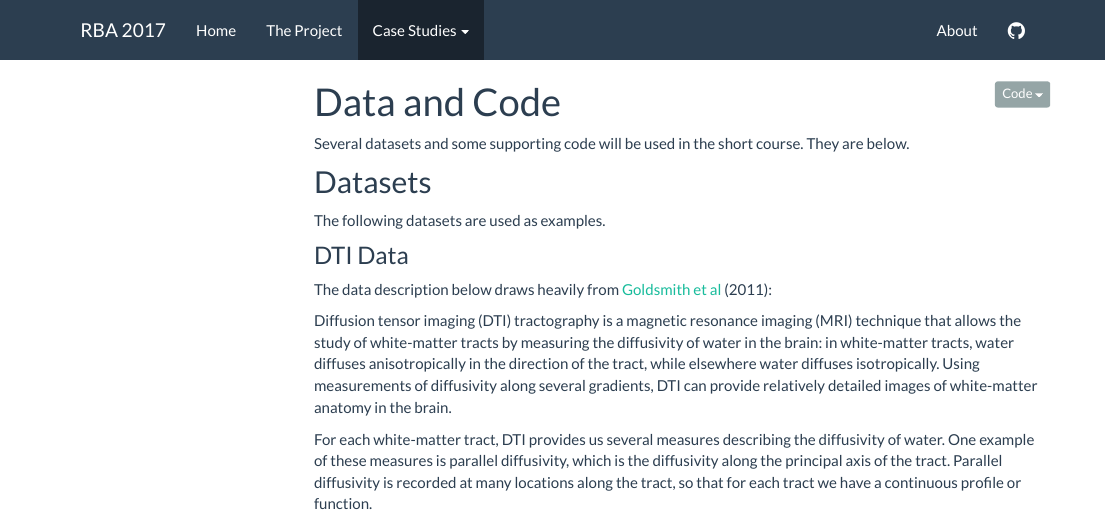
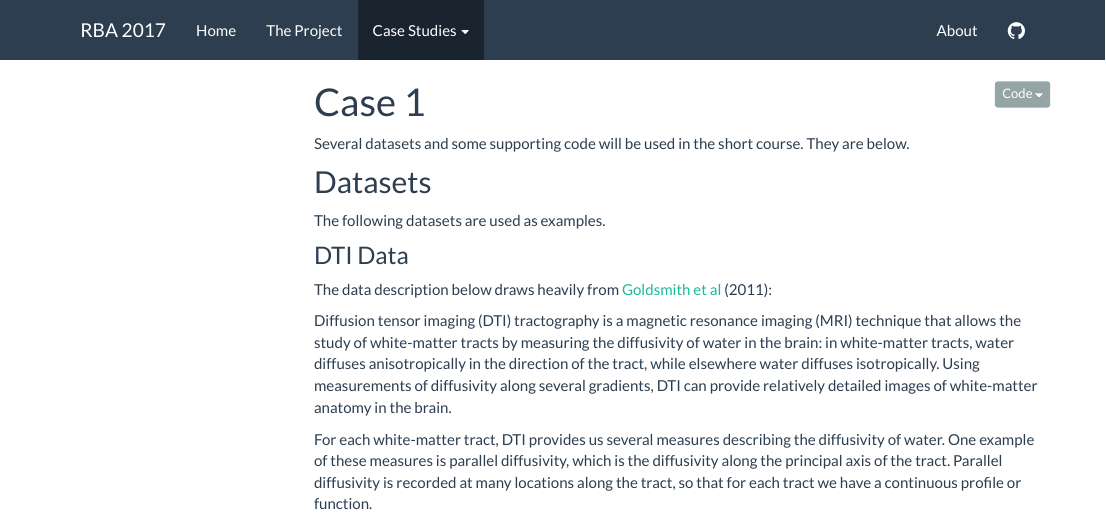
Before and after one commit to aefdz/RealStatistics, an R Markdown document (shortcourse_data.Rmd): the page in a window 1100 px wide, from its top. The pictures show the output file shortcourse_data.html that the author committed with the source, opened offline; library style sheets and scripts come from the installed R packages; menus at the side of the page are left out.

Commit message:
Cases names

```diff
--- a/shortcourse_data.Rmd
+++ b/shortcourse_data.Rmd
@@ -1,5 +1,5 @@
 ---
-title: "Data and Code"
+title: "Case 1"
 output:
   html_document:
     code_folding: hide
```
Also changed, not shown: shortcourse_data.html.
